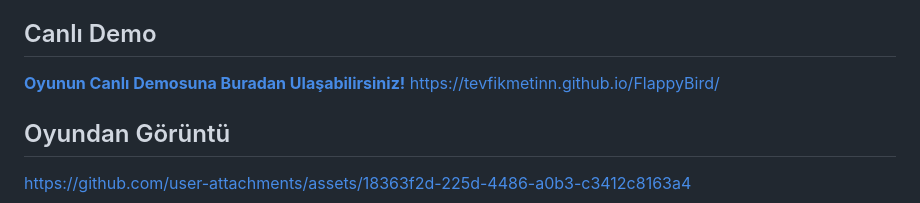
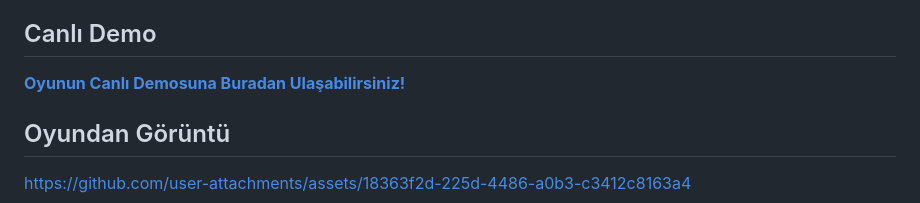
Before and after one commit to tevfikmetinn/FlappyBird, a Markdown page: README.md, the part around the change. Rendered like a GitHub page.

```diff
--- a/README.md
+++ b/README.md
@@ -5,7 +5,6 @@ Bu proje, Nesne Tabanlı Programlama dersi kapsamında C# ASP.NET Core ve JS tek
 ##  Canlı Demo
 
 **[Oyunun Canlı Demosuna Buradan Ulaşabilirsiniz!](https://tevfikmetinn.github.io/FlappyBird/)**
-https://tevfikmetinn.github.io/FlappyBird/
 
 ## Oyundan Görüntü
 https://github.com/user-attachments/assets/18363f2d-225d-4486-a0b3-c3412c8163a4
```
